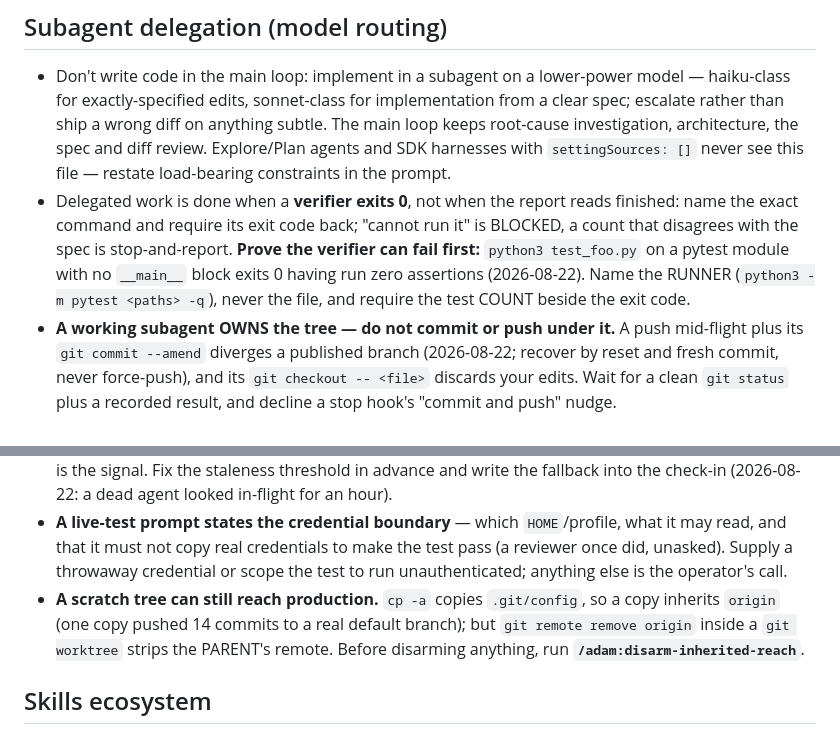
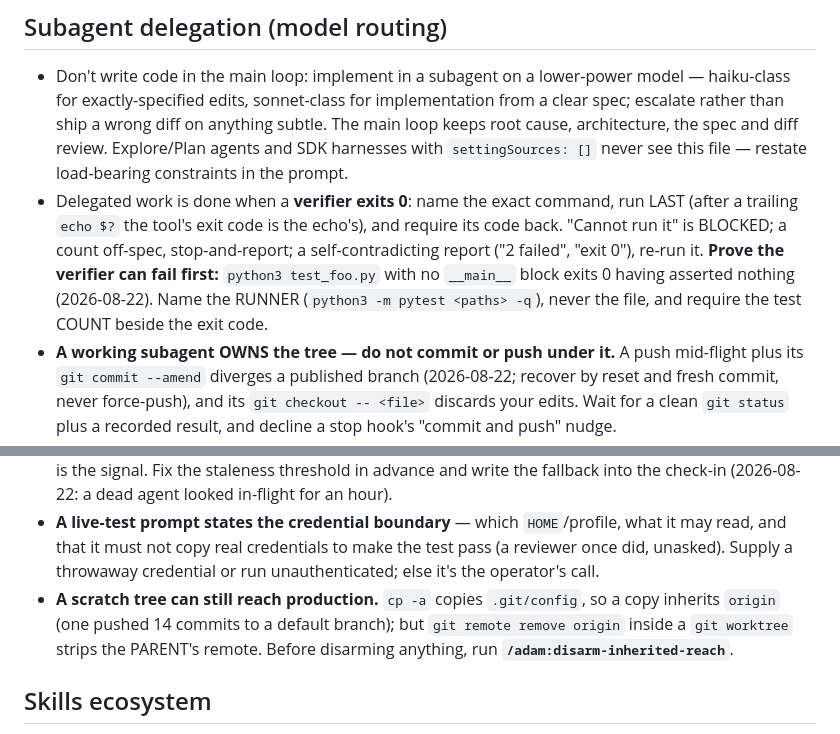
Before and after one commit to jodidaniel/scratch-claude-002, a Markdown page: .claude/hooks/fleet-guidance.md, 2 parts joined by grey strips. Drawn GitHub-style.

```diff
--- a/.claude/hooks/fleet-guidance.md
+++ b/.claude/hooks/fleet-guidance.md
@@ -338,18 +338,18 @@ reusable-workflow ref is for review to catch.
 - Don't write code in the main loop: implement in a subagent on a lower-power
   model — haiku-class for exactly-specified edits, sonnet-class for
   implementation from a clear spec; escalate rather than ship a wrong diff on
-  anything subtle. The main loop keeps root-cause investigation,
-  architecture, the spec and diff review. Explore/Plan agents and SDK
+  anything subtle. The main loop keeps root cause, architecture, the spec
+  and diff review. Explore/Plan agents and SDK
   harnesses with `settingSources: []` never see this file — restate
   load-bearing constraints in the prompt.
-- Delegated work is done when a **verifier exits 0**, not when the report
-  reads finished: name the exact command and require its exit code back;
-  "cannot run it" is BLOCKED, a count that disagrees with the spec is
-  stop-and-report. **Prove the verifier can fail first:** `python3
-  test_foo.py` on a pytest module with no `__main__` block exits 0 having run
-  zero assertions (2026-08-22). Name the RUNNER
-  (`python3 -m pytest <paths> -q`), never the file, and require the test
-  COUNT beside the exit code.
+- Delegated work is done when a **verifier exits 0**: name the exact
+  command, run LAST (after a trailing `echo $?` the tool's exit code is the
+  echo's), and require its code back. "Cannot run it" is BLOCKED; a count
+  off-spec, stop-and-report; a self-contradicting report ("2 failed",
+  "exit 0"), re-run it. **Prove the verifier can fail first:**
+  `python3 test_foo.py` with no `__main__` block exits 0 having asserted
+  nothing (2026-08-22). Name the RUNNER (`python3 -m pytest <paths> -q`),
+  never the file, and require the test COUNT beside the exit code.
 - **A working subagent OWNS the tree — do not commit or push under it.** A
   push mid-flight plus its `git commit --amend` diverges a published branch
   (2026-08-22; recover by reset and fresh commit, never force-push),
@@ -369,11 +369,10 @@ reusable-workflow ref is for review to catch.
 - **A live-test prompt states the credential boundary** — which
   `HOME`/profile, what it may read, and that it must not copy real
   credentials to make the test pass (a reviewer once did, unasked). Supply a
-  throwaway credential or scope the test to run unauthenticated; anything
-  else is the operator's call.
+  throwaway credential or run unauthenticated; else it's the operator's call.
 - **A scratch tree can still reach production.** `cp -a` copies
-  `.git/config`, so a copy inherits `origin` (one copy pushed 14 commits to
-  a real default branch); but `git remote remove origin` inside a
+  `.git/config`, so a copy inherits `origin` (one pushed 14 commits to a
+  default branch); but `git remote remove origin` inside a
   `git worktree` strips the PARENT's remote. Before disarming anything, run
   **`/adam:disarm-inherited-reach`**.
 
```
